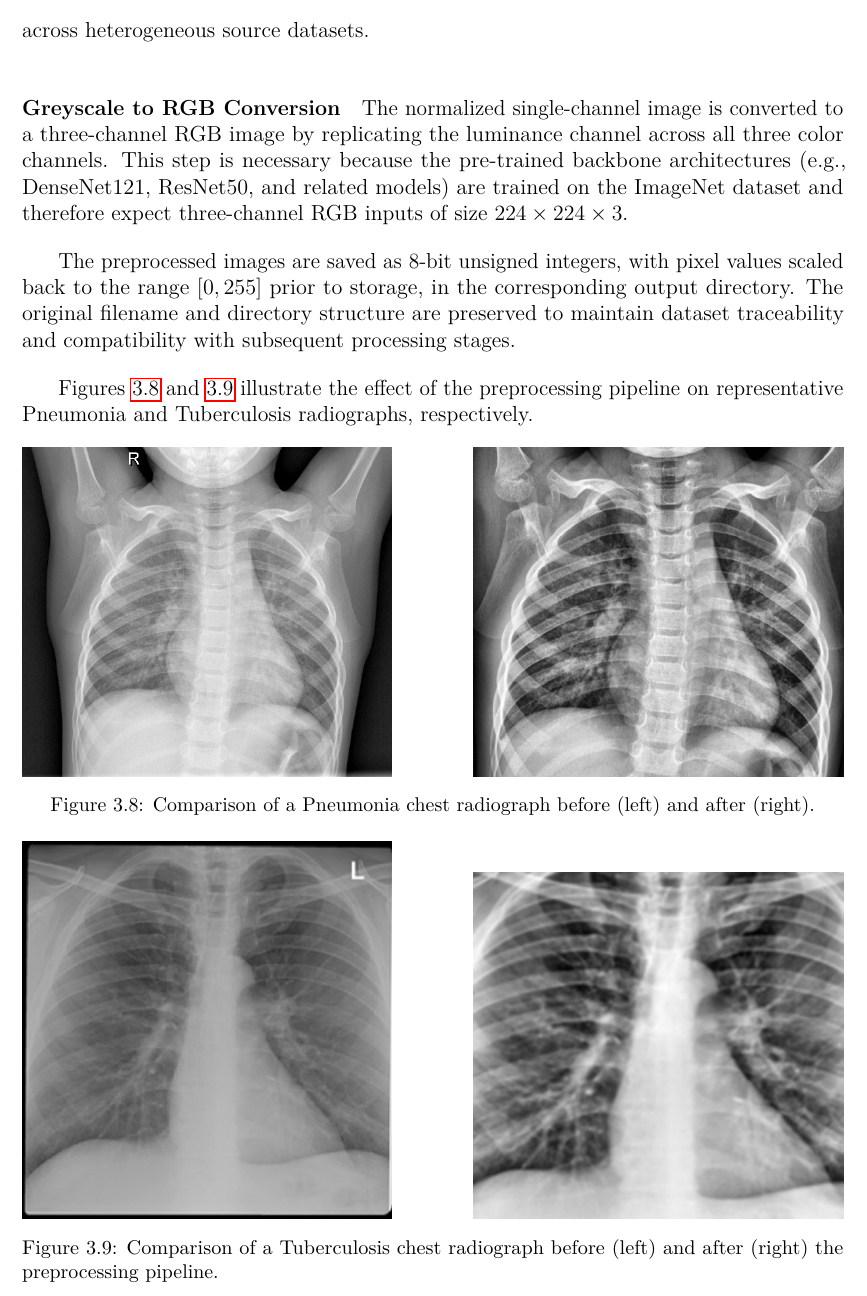
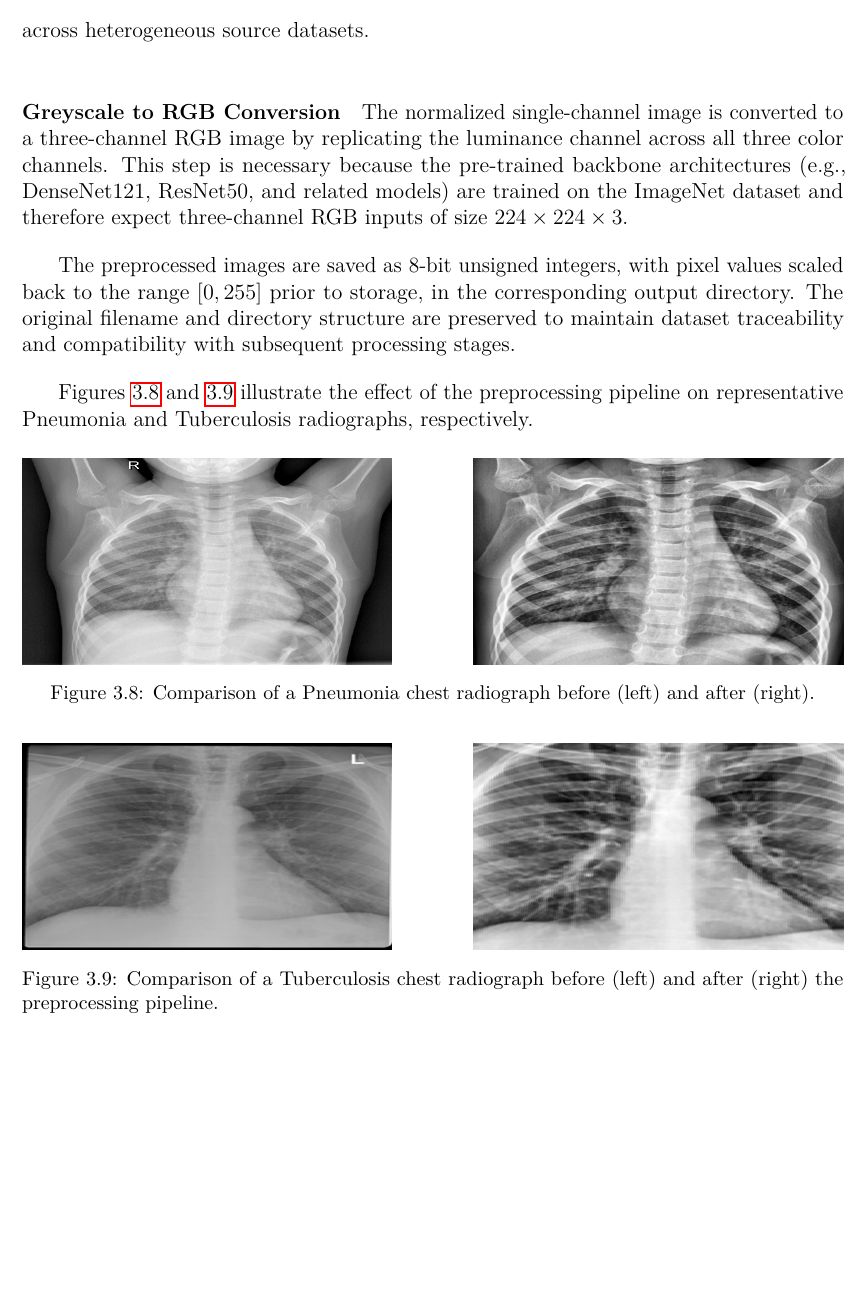
Before and after one commit to ZiadAhmedOffi/GradBook-Repo, a LaTeX thesis (Thesis_book.tex, which reads chapters/Chapter3/Chest Disease Model.tex): part of page 103 of 228, cut so that both start at the same text, the shorter picture padded with empty space. Compiled offline with pdfLaTeX.

Commit message:
Made some quick edits to the chest section in chapter 3.

```diff
--- a/chapters/Chapter3/Chest Disease Model.tex
+++ b/chapters/Chapter3/Chest Disease Model.tex
@@ -327,12 +327,12 @@ Figures~\ref{fig:pneumonia_preprocessing} and~\ref{fig:tb_preprocessing} illustr
 	% First row
 	\begin{subfigure}[b]{0.45\textwidth}
 		\centering
-		\includegraphics[width=\textwidth]{assets/chest6.jpg}
+		\includegraphics[width=\textwidth, height=4cm, keepaspectratio=false]{assets/chest6.jpg}
 	\end{subfigure}
 	\hfill
 	\begin{subfigure}[b]{0.45\textwidth}
 		\centering
-		\includegraphics[width=\textwidth]{assets/chest7.jpg}
+		\includegraphics[width=\textwidth, height=4cm, keepaspectratio=false]{assets/chest7.jpg}
 	\end{subfigure}
 	\caption{Comparison of a Pneumonia chest radiograph before (left) and after (right).}
 	\label{fig:pneumonia_preprocessing}
@@ -343,12 +343,12 @@ Figures~\ref{fig:pneumonia_preprocessing} and~\ref{fig:tb_preprocessing} illustr
 	% First row
 	\begin{subfigure}[b]{0.45\textwidth}
 		\centering
-		\includegraphics[width=\textwidth]{assets/chest8.jpg}
+		\includegraphics[width=\textwidth, height=4cm, keepaspectratio=false]{assets/chest8.jpg}
 	\end{subfigure}
 	\hfill
 	\begin{subfigure}[b]{0.45\textwidth}
 		\centering
-		\includegraphics[width=\textwidth]{assets/chest9.png}
+		\includegraphics[width=\textwidth, height=4cm, keepaspectratio=false]{assets/chest9.png}
 	\end{subfigure}
 	\caption{Comparison of a Tuberculosis chest radiograph before (left) and after (right) the preprocessing pipeline.}
 	\label{fig:tb_preprocessing}
```
Also changed, not shown: assets/chest11.jpeg (added), chapters/Chapter3/Chest Disease Model.tex (15 more changed lines), 12 other files.
